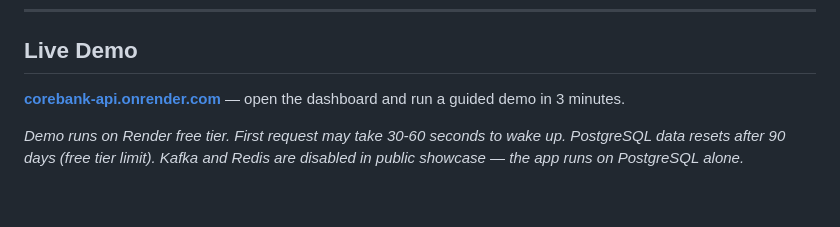
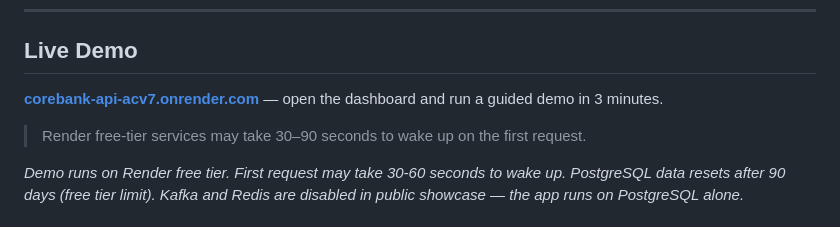
Before and after one commit to MaiHuyHoang592004/corebank-api, a Markdown page: README.md, the part around one of its changes. Rendered like a GitHub page; blank space fills up the shorter version.

Commit message:
docs(portfolio): add live Render demo URL
- Update live demo link to corebank-api-acv7.onrender.com
- Add direct dashboard URL with /dashboard/index.html
- Add cold start note for Render free tier
- Keep demo credentials and 3-minute walkthrough intact

Co-Authored-By: Claude Sonnet 4.5 <noreply@anthropic.com>

```diff
--- a/README.md
+++ b/README.md
@@ -10,7 +10,9 @@
 
 ## Live Demo
 
-**[corebank-api.onrender.com](https://corebank-api.onrender.com)** — open the dashboard and run a guided demo in 3 minutes.
+**[corebank-api-acv7.onrender.com](https://corebank-api-acv7.onrender.com)** — open the dashboard and run a guided demo in 3 minutes.
+
+> Render free-tier services may take 30–90 seconds to wake up on the first request.
 
 *Demo runs on Render free tier. First request may take 30-60 seconds to wake up. PostgreSQL data resets after 90 days (free tier limit). Kafka and Redis are disabled in public showcase — the app runs on PostgreSQL alone.*
 
```
Also changed, not shown: other parts of README.md (+1 -1 lines).
